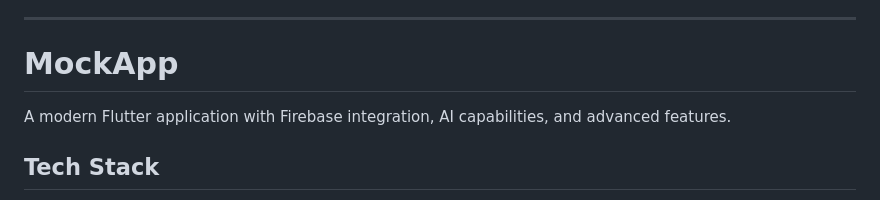
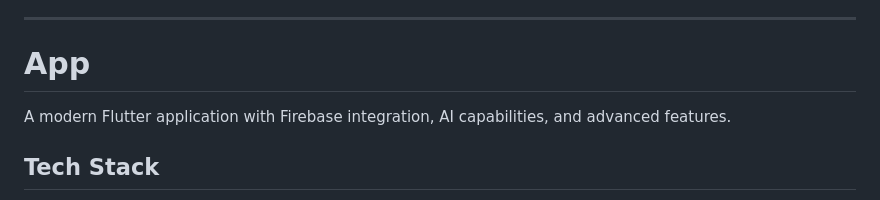
Before and after one commit to FantomCode25/SleepDeprivedBlueberries, a Markdown page: README.md, the part around one of its changes. Rendered like a GitHub page.

```diff
--- a/README.md
+++ b/README.md
@@ -35,7 +35,7 @@ A Flutter app that turns confusing food labels into clear, personalized nutritio
 
 ---
 
-# MockApp
+# App
 
 A modern Flutter application with Firebase integration, AI capabilities, and advanced features.
 
```
Also changed, not shown: other parts of README.md (+3 -3 lines).
